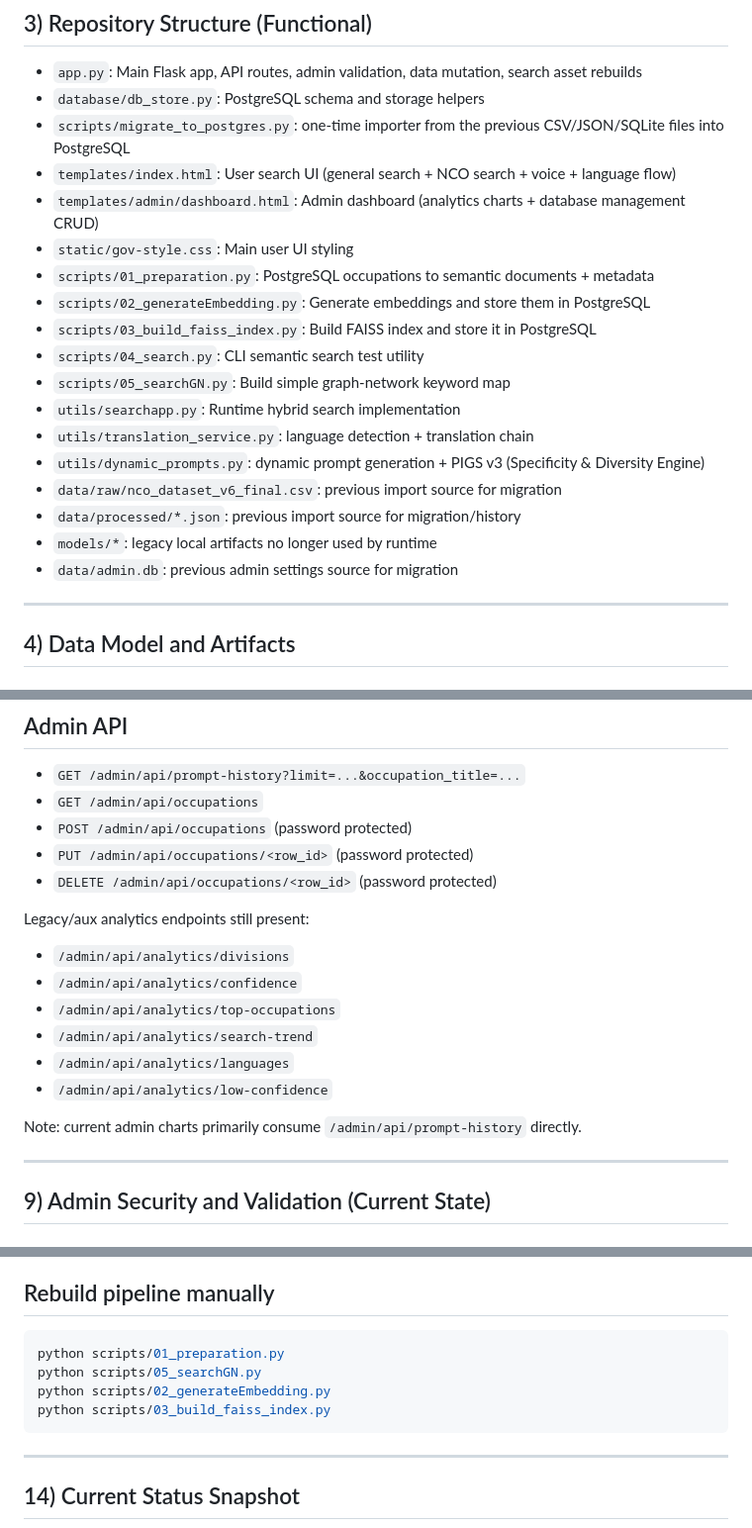
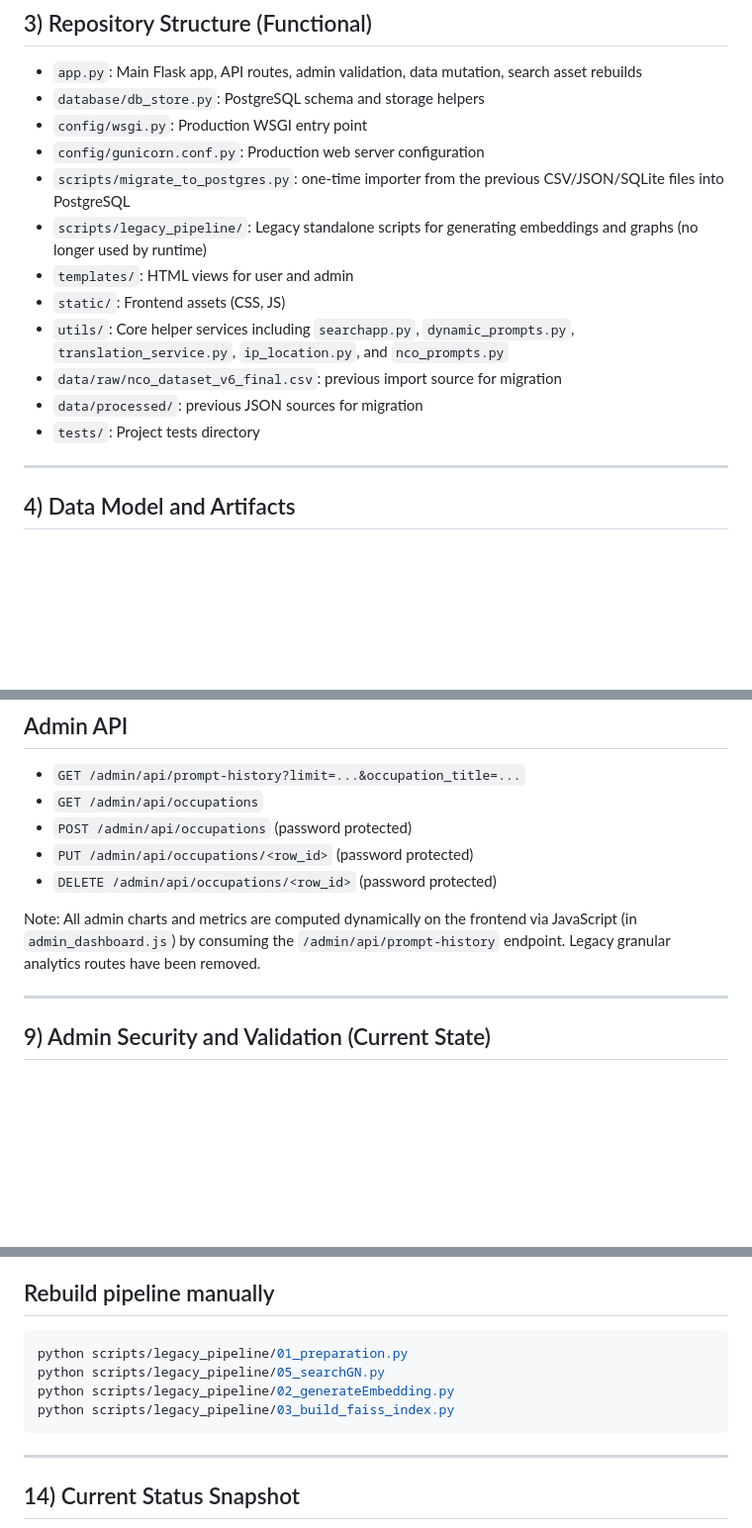
Before and after one commit to Kabhilan-VS-05/Eureka-statathon, a Markdown page: docs/PROJECT_DOCUMENTATION.md, 3 parts joined by grey strips. Shown at 99% size. GitHub-like rendering; blank space fills up the shorter version.

Commit message:
I have updated extra in md files

````diff
--- a/docs/PROJECT_DOCUMENTATION.md
+++ b/docs/PROJECT_DOCUMENTATION.md
@@ -38,22 +38,16 @@ Dependencies declared in `requirements.txt`:
 ## 3) Repository Structure (Functional)
 - `app.py`: Main Flask app, API routes, admin validation, data mutation, search asset rebuilds
 - `database/db_store.py`: PostgreSQL schema and storage helpers
+- `config/wsgi.py`: Production WSGI entry point
+- `config/gunicorn.conf.py`: Production web server configuration
 - `scripts/migrate_to_postgres.py`: one-time importer from the previous CSV/JSON/SQLite files into PostgreSQL
-- `templates/index.html`: User search UI (general search + NCO search + voice + language flow)
-- `templates/admin/dashboard.html`: Admin dashboard (analytics charts + database management CRUD)
-- `static/gov-style.css`: Main user UI styling
-- `scripts/01_preparation.py`: PostgreSQL occupations to semantic documents + metadata
-- `scripts/02_generateEmbedding.py`: Generate embeddings and store them in PostgreSQL
-- `scripts/03_build_faiss_index.py`: Build FAISS index and store it in PostgreSQL
-- `scripts/04_search.py`: CLI semantic search test utility
-- `scripts/05_searchGN.py`: Build simple graph-network keyword map
-- `utils/searchapp.py`: Runtime hybrid search implementation
-- `utils/translation_service.py`: language detection + translation chain
-- `utils/dynamic_prompts.py`: dynamic prompt generation + PIGS v3 (Specificity & Diversity Engine)
+- `scripts/legacy_pipeline/`: Legacy standalone scripts for generating embeddings and graphs (no longer used by runtime)
+- `templates/`: HTML views for user and admin
+- `static/`: Frontend assets (CSS, JS)
+- `utils/`: Core helper services including `searchapp.py`, `dynamic_prompts.py`, `translation_service.py`, `ip_location.py`, and `nco_prompts.py`
 - `data/raw/nco_dataset_v6_final.csv`: previous import source for migration
-- `data/processed/*.json`: previous import source for migration/history
-- `models/*`: legacy local artifacts no longer used by runtime
-- `data/admin.db`: previous admin settings source for migration
+- `data/processed/`: previous JSON sources for migration
+- `tests/`: Project tests directory
 
 ---
 
@@ -169,15 +163,7 @@ Flow:
 - `PUT /admin/api/occupations/<row_id>` (password protected)
 - `DELETE /admin/api/occupations/<row_id>` (password protected)
 
-Legacy/aux analytics endpoints still present:
-- `/admin/api/analytics/divisions`
-- `/admin/api/analytics/confidence`
-- `/admin/api/analytics/top-occupations`
-- `/admin/api/analytics/search-trend`
-- `/admin/api/analytics/languages`
-- `/admin/api/analytics/low-confidence`
-
-Note: current admin charts primarily consume `/admin/api/prompt-history` directly.
+Note: All admin charts and metrics are computed dynamically on the frontend via JavaScript (in `admin_dashboard.js`) by consuming the `/admin/api/prompt-history` endpoint. Legacy granular analytics routes have been removed.
 
 ---
 
@@ -293,10 +279,10 @@ File: `templates/admin/dashboard.html`
 
 ## Rebuild pipeline manually
 ```bash
-python scripts/01_preparation.py
-python scripts/05_searchGN.py
-python scripts/02_generateEmbedding.py
-python scripts/03_build_faiss_index.py
+python scripts/legacy_pipeline/01_preparation.py
+python scripts/legacy_pipeline/05_searchGN.py
+python scripts/legacy_pipeline/02_generateEmbedding.py
+python scripts/legacy_pipeline/03_build_faiss_index.py
 ```
 
 ---
````
Also changed, not shown: other parts of docs/PROJECT_DOCUMENTATION.md (+3 -0 lines).
